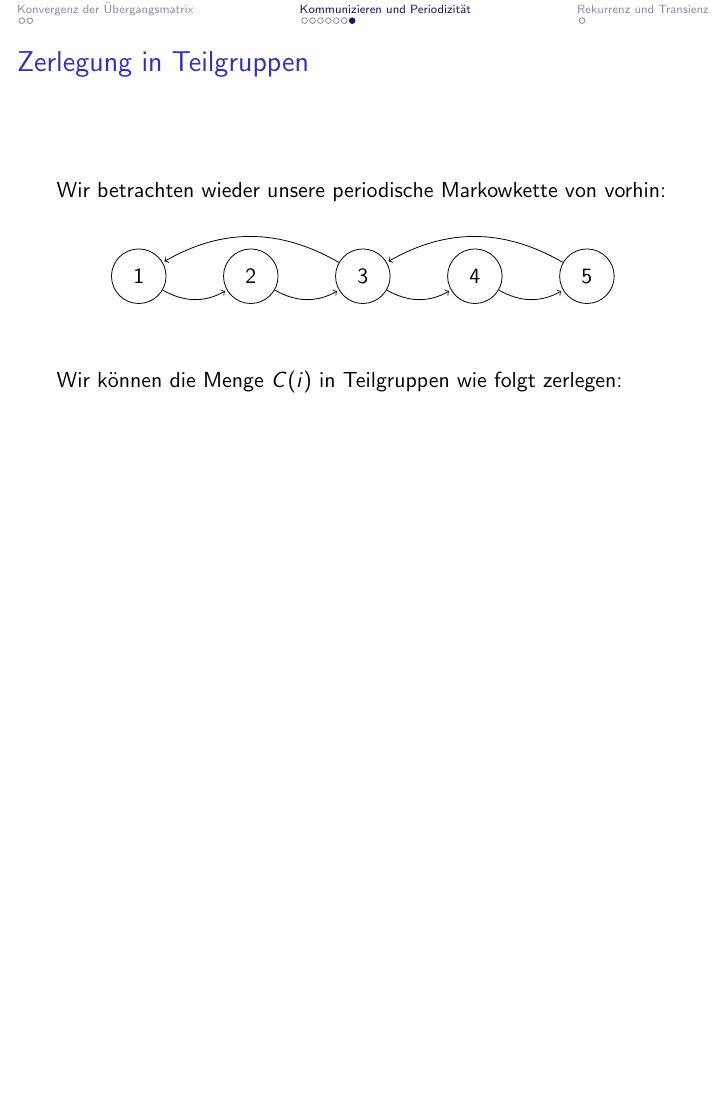
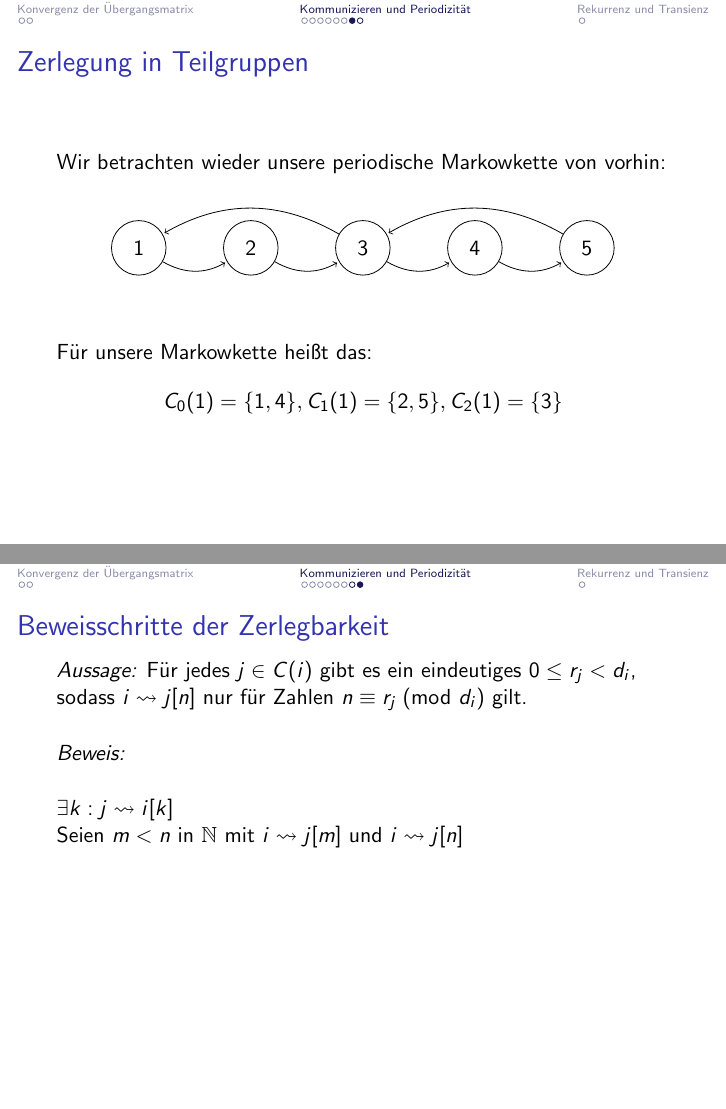
Before and after one commit to data-stepper/latex-university-shit, LaTeX slides (Abgaben/Proseminar/Presentation.tex): page 32 of 33 before the commit and pages 34 and 35 of 36 after it, the two joined at a grey line, the shorter picture padded with empty space. Compiled offline with pdfLaTeX.

Commit message:
36 Slides Presentation going

```diff
--- a/Abgaben/Proseminar/Presentation.tex
+++ b/Abgaben/Proseminar/Presentation.tex
@@ -293,8 +293,52 @@
 			Jetzt sehen wir: Wenn einer dieser Zustände periodisch ist,
 			so sind es die anderen direkt auch alle.
 		}
-		\only<5>{
+		\only<5-6>{
 			Wir können die Menge $C(i)$ in Teilgruppen wie folgt zerlegen:
+			\[
+				C_r (i) = \{
+					\;
+					j \in C(i) \; | \;
+					r \equiv n \; (\text{mod } d_i)
+					\text{ mit } i \rightsquigarrow j [n]
+					\;
+				\}
+			\]
+		}
+		\only<6>{
+			Also die Menge an Zuständen, die mit
+			$i$ kommunizieren, welche wir von $i$ aus in
+			$n = r + k \cdot d_i$ Schritten erreichen können (für
+			alle $k \in \mathbb{N}$).
+		}
+		\only<7>{
+			Für unsere Markowkette heißt das:
+			\[
+				C_0 (1) = \{
+					1, 4
+				\},
+				C_1 (1) = \{
+					2, 5
+				\},
+				C_2 (1) = \{
+					3
+				\}
+			\]
+		}
+	\end{frame}
+
+	\begin{frame}[t]
+		\frametitle{Beweisschritte der Zerlegbarkeit}
+		\textit{Aussage:} Für jedes $j \in C(i)$ gibt es ein eindeutiges
+		$0 \leq r_j < d_i$, sodass $i \rightsquigarrow j [n]$ nur
+		für Zahlen $n \equiv r_j \; (\text{mod } d_i)$ gilt. \\
+		\vspace{5mm}
+		\textit{Beweis:} \\
+		\vspace{5mm}
+		\only<1>{
+			$\exists k: j \rightsquigarrow i [k]$ \\
+			Seien $m < n$ in $\mathbb{N}$ mit
+			$i \rightsquigarrow j [m]$ und $i \rightsquigarrow j [n]$
 		}
 	\end{frame}
 
```
